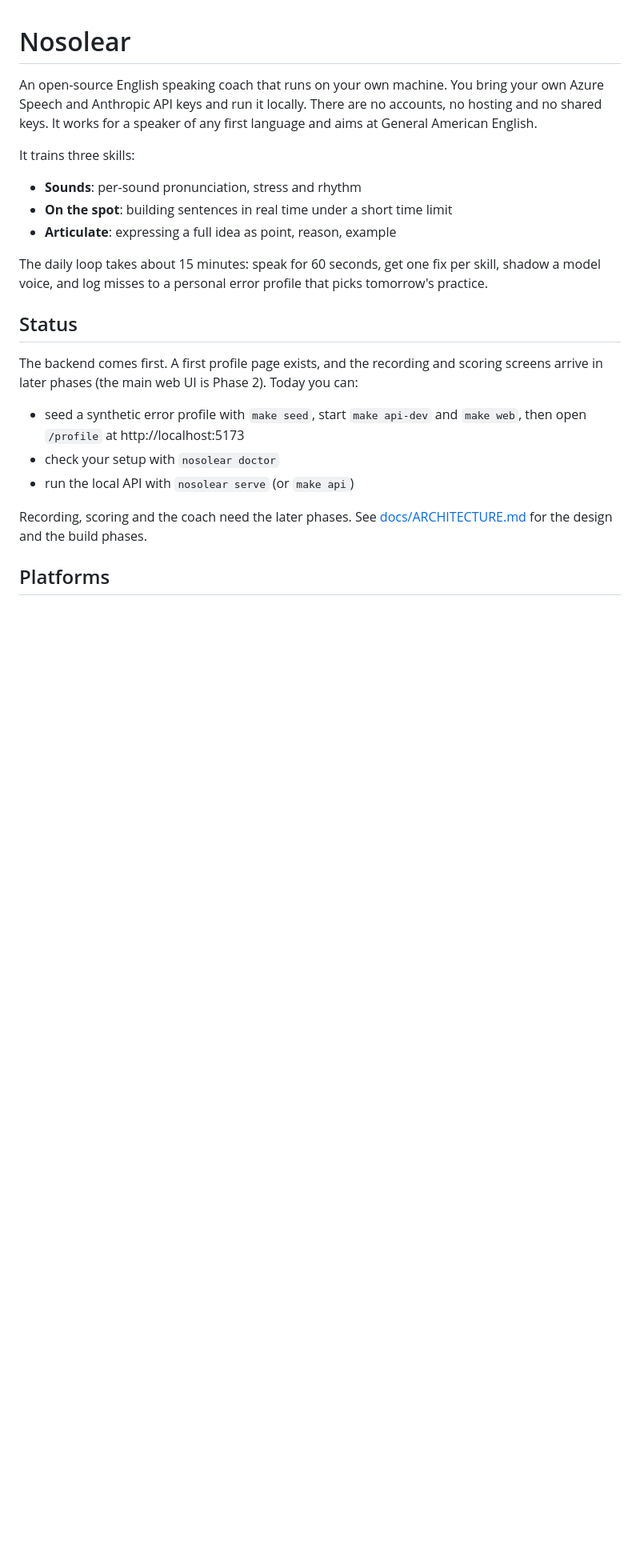
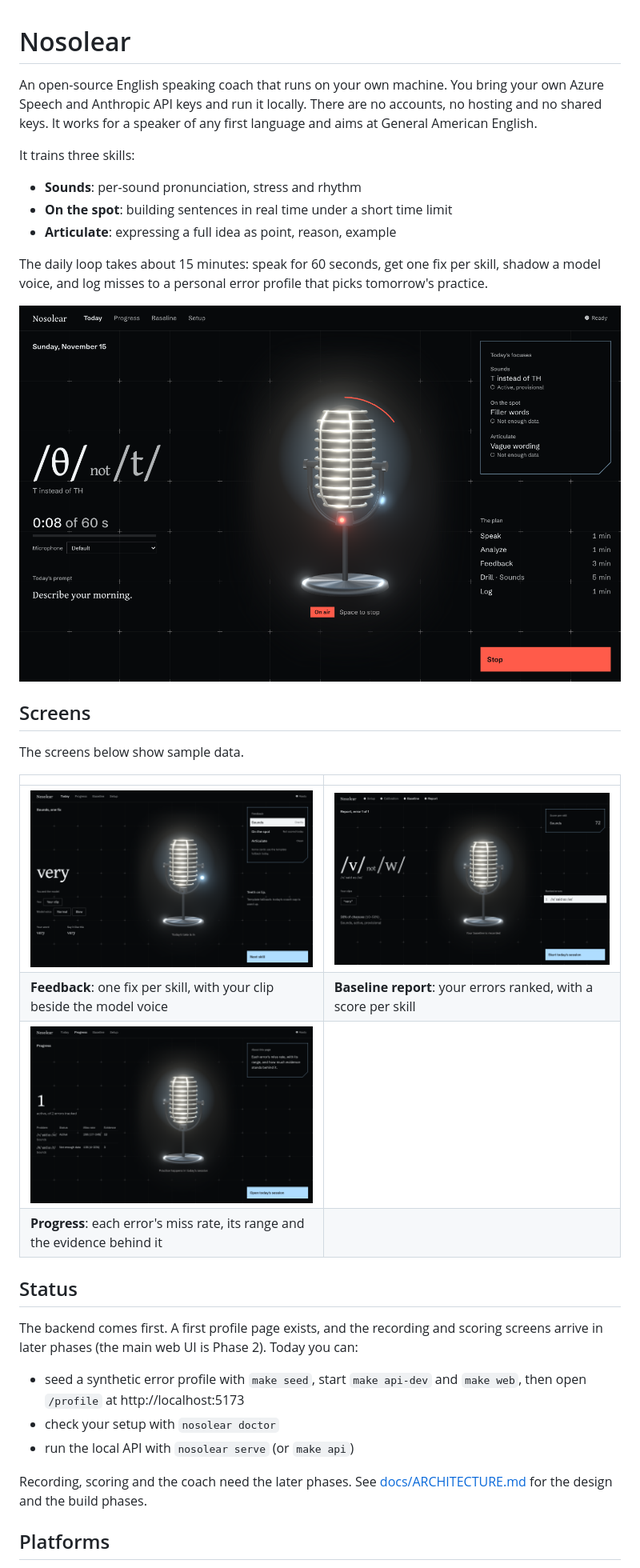
Before and after one commit to shreyandhawa/nosolear, a Markdown page: README.md, the part around the change. Shown at 80% size. GitHub-like rendering; pictures changed too: docs/screenshots/baseline-report.png (added), docs/screenshots/progress.png (added), docs/screenshots/today-feedback.png (added); blank space fills up the shorter version.

Commit message:
Show the app in the README: four screenshots of the Ice screens

```diff
--- a/README.md
+++ b/README.md
@@ -9,6 +9,19 @@ It trains three skills:
 - **Articulate**: expressing a full idea as point, reason, example
 
 The daily loop takes about 15 minutes: speak for 60 seconds, get one fix per skill, shadow a model voice, and log misses to a personal error profile that picks tomorrow's practice.
+
+![The Today screen while recording: the prompt and the timer on the left, the microphone on air in the middle, today's focuses and the plan on the right](docs/screenshots/today-recording.png)
+
+## Screens
+
+The screens below show sample data.
+
+| | |
+|---|---|
+| ![Feedback after a take: the Sounds fix for the word "very", with your clip and the model voice](docs/screenshots/today-feedback.png) | ![The baseline report: the first ranked error, /v/ said as /w/, and a score per skill](docs/screenshots/baseline-report.png) |
+| **Feedback**: one fix per skill, with your clip beside the model voice | **Baseline report**: your errors ranked, with a score per skill |
+| ![The Progress page: a table of tracked errors with status, miss rate and evidence](docs/screenshots/progress.png) | |
+| **Progress**: each error's miss rate, its range and the evidence behind it | |
 
 ## Status
 
```
